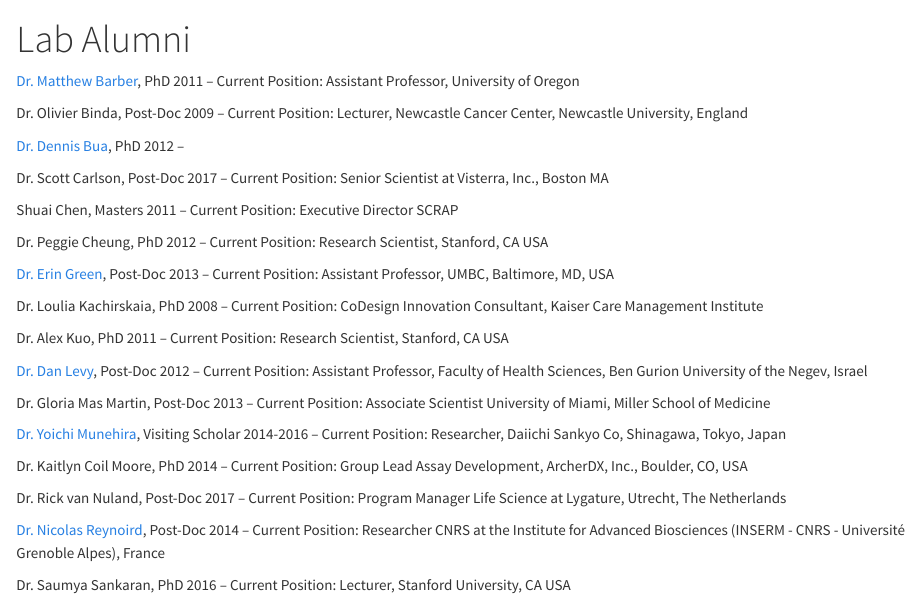
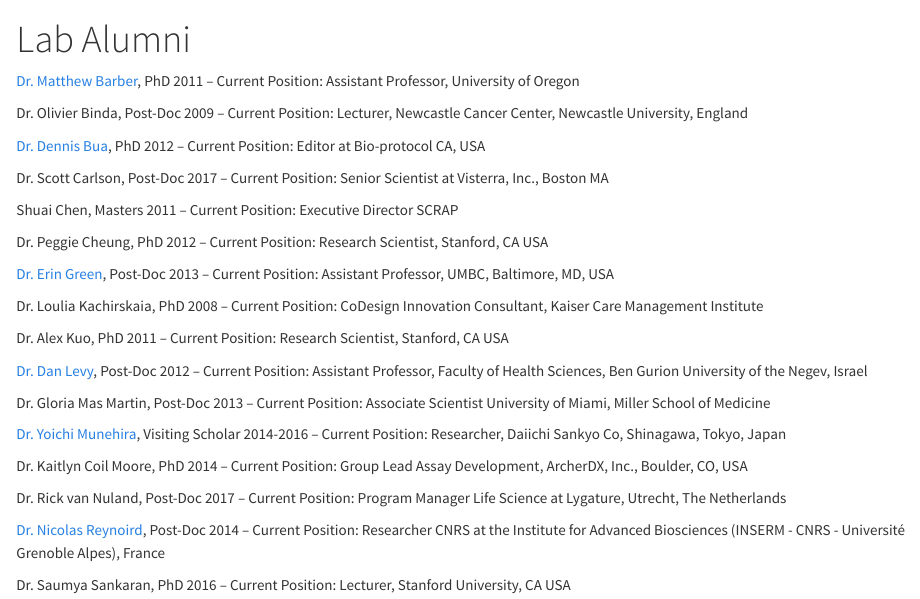
Before and after one commit to gozani-lab-website/website, an R Markdown document (labalumni.Rmd): the page in a window 1100 px wide, from its top. The pictures show the output file labalumni.html that the author committed with the source, opened offline.

Commit message:
update lab alumni section

```diff
--- a/labalumni.Rmd
+++ b/labalumni.Rmd
@@ -6,7 +6,7 @@
 
 Dr. Olivier Binda, Post-Doc 2009 -- Current Position: Lecturer, Newcastle Cancer Center, Newcastle University,  England
 
-<a href="http://www.linkedin.com/in/dennisjbua" target="_blank">Dr. Dennis Bua</a>, PhD 2012 --
+<a href="http://www.linkedin.com/in/dennisjbua" target="_blank">Dr. Dennis Bua</a>, PhD 2012 -- Current Position: Editor at Bio-protocol CA, USA
 
 Dr. Scott Carlson, Post-Doc 2017 -- Current Position: Senior Scientist at Visterra, Inc., Boston MA
 
```
Also changed, not shown: labalumni.html.
